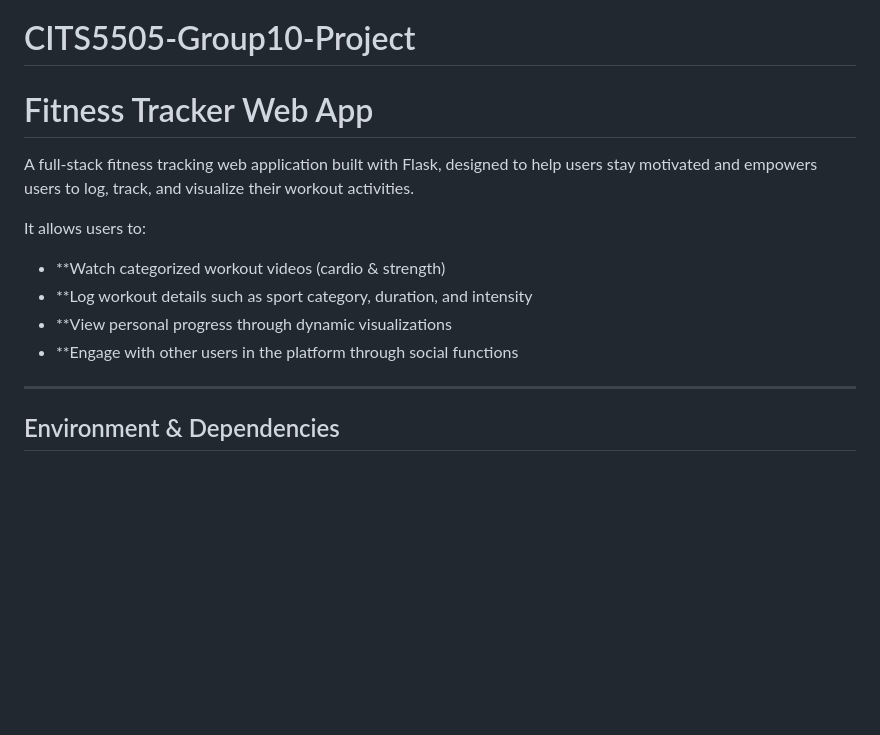
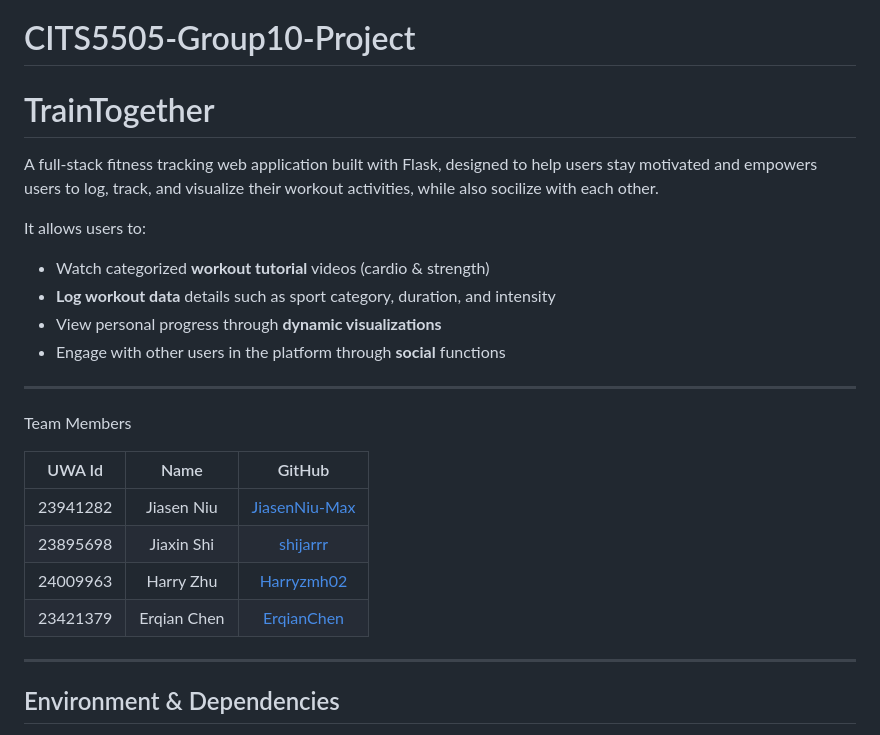
Before and after one commit to ErqianChen/5505-Group-Project, a Markdown page: readme.md, the part around one of its changes. Rendered like a GitHub page; blank space fills up the shorter version.

```diff
--- a/readme.md
+++ b/readme.md
@@ -1,16 +1,25 @@
 # CITS5505-Group10-Project
-# Fitness Tracker Web App
+# TrainTogether
 
-A full-stack fitness tracking web application built with Flask, designed to help users stay motivated and empowers users to log, track, and visualize their workout activities.
+A full-stack fitness tracking web application built with Flask, designed to help users stay motivated and empowers users to log, track, and visualize their workout activities, while also socilize with each other.
 
 It allows users to:
-- **Watch categorized workout videos (cardio & strength)
-- **Log workout details such as sport category, duration, and intensity
-- **View personal progress through dynamic visualizations
-- **Engage with other users in the platform through social functions
+- Watch categorized **workout tutorial** videos (cardio & strength)
+- **Log workout data** details such as sport category, duration, and intensity
+- View personal progress through **dynamic visualizations**
+- Engage with other users in the platform through **social** functions
 
 ---
+Team Members
 
+|  UWA Id   | Name  | GitHub |
+|  :----:  | :----:  | :----:  |
+| 23941282  | Jiasen Niu |[JiasenNiu-Max](https://github.com/JiasenNiu-Max) |
+| 23895698  | Jiaxin Shi |[shijarrr](https://github.com/shijarrr) |
+| 24009963  | Harry Zhu |[Harryzmh02](https://github.com/Harryzmh02)|
+| 23421379  | Erqian Chen |[ErqianChen](https://github.com/ErqianChen)|
+
+---
 ## Environment & Dependencies
 
 - **Python**: 3.10+
```
Also changed, not shown: other parts of readme.md (+43 -10 lines).
